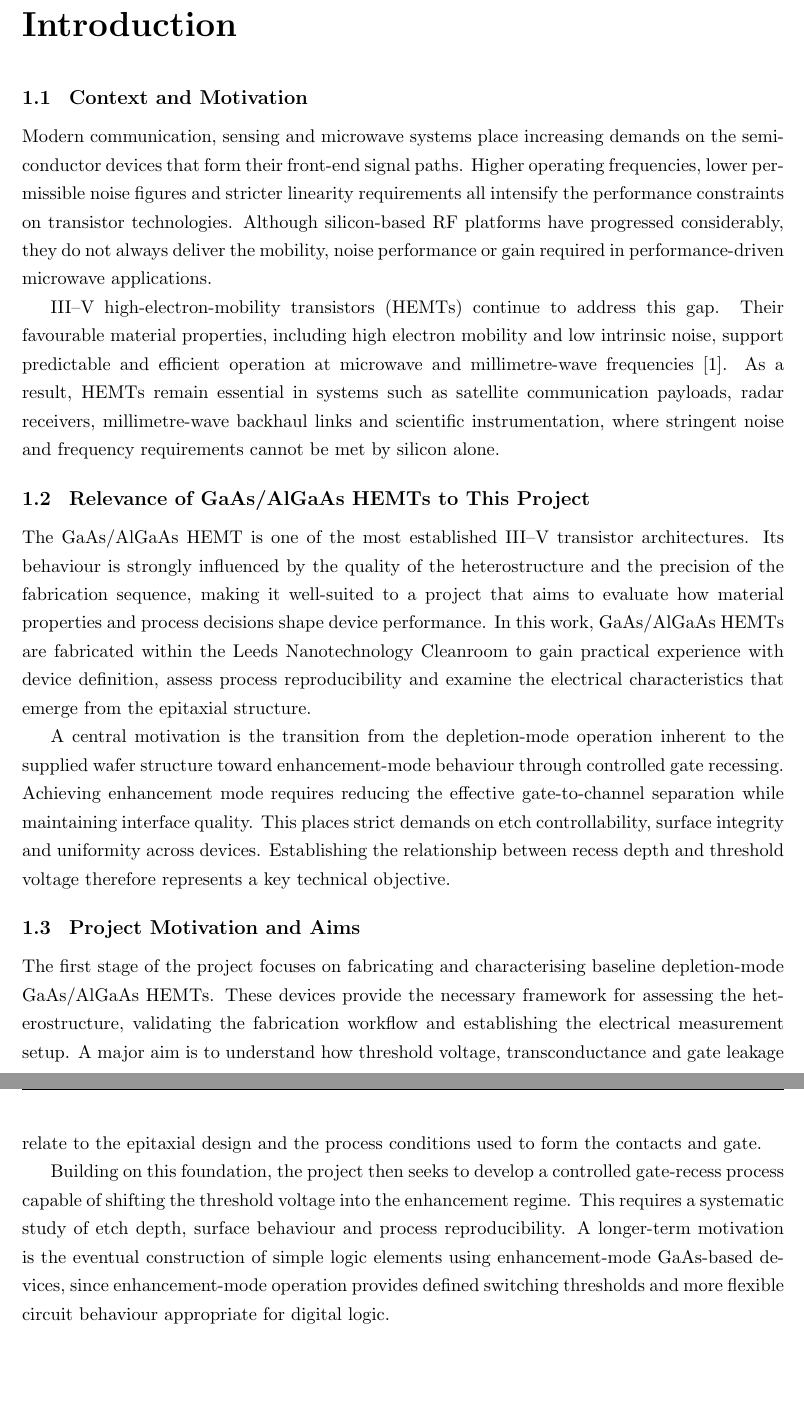
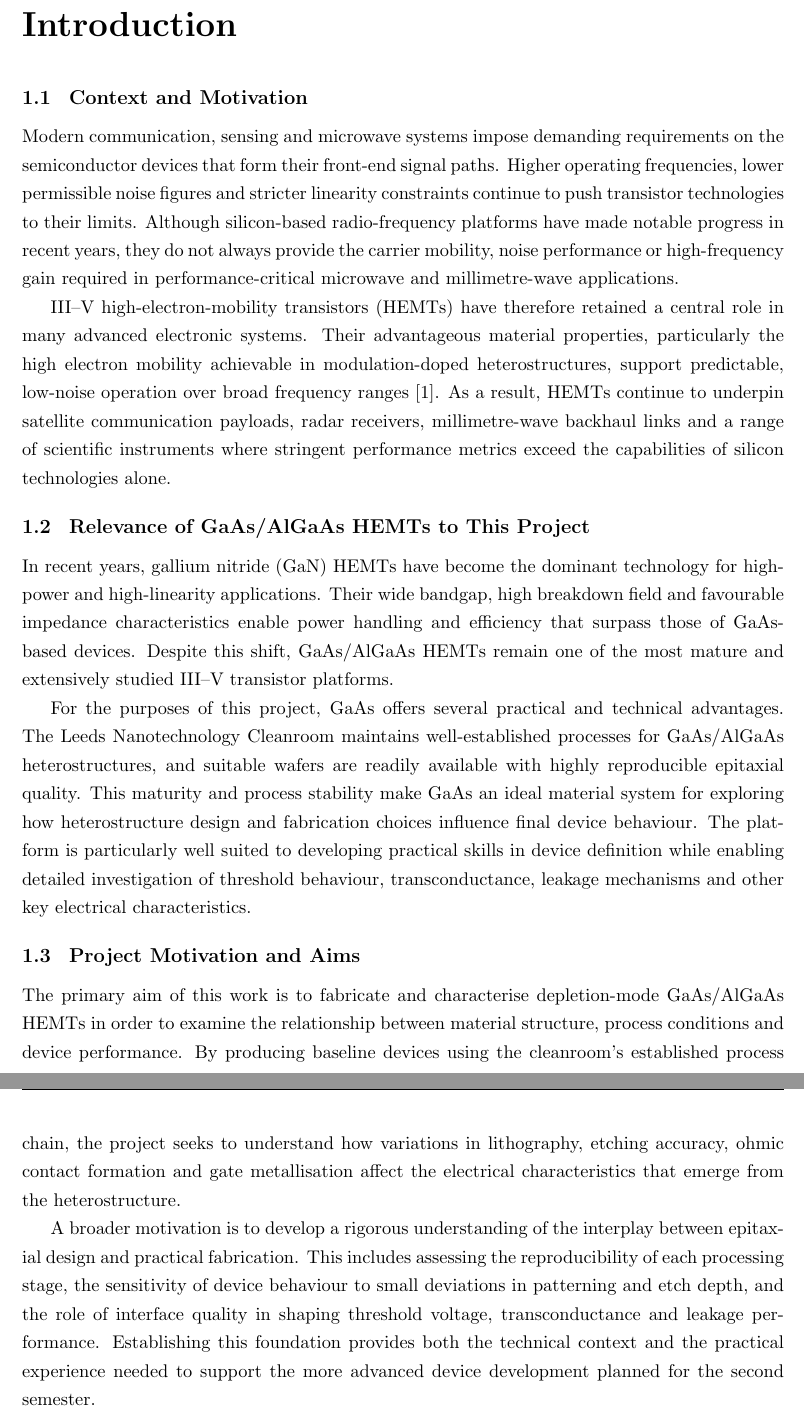
Before and after one commit to hazc02/elec5870-report, a LaTeX thesis (interim/interim-main.tex, which reads interim/sections/introduction.tex): two parts of pages 10 and 11 of 20, joined at a grey line, cut so that both start at the same text, the shorter picture padded with empty space. Compiled offline with pdfLaTeX.

Commit message:
Introduction Changes

```diff
--- a/interim/sections/introduction.tex
+++ b/interim/sections/introduction.tex
@@ -2,55 +2,63 @@
 
 \section{Context and Motivation}
 
-Modern communication, sensing and microwave systems place increasing demands on
-the semiconductor devices that form their front-end signal paths. Higher
-operating frequencies, lower permissible noise figures and stricter linearity
-requirements all intensify the performance constraints on transistor
-technologies. Although silicon-based RF platforms have progressed considerably, they do not always
-deliver the mobility, noise performance or gain required in
-performance-driven microwave applications.
+Modern communication, sensing and microwave systems impose demanding
+requirements on the semiconductor devices that form their front-end
+signal paths. Higher operating frequencies, lower permissible noise
+figures and stricter linearity constraints continue to push transistor
+technologies to their limits. Although silicon-based radio-frequency
+platforms have made notable progress in recent years, they do not always
+provide the carrier mobility, noise performance or high-frequency gain
+required in performance-critical microwave and millimetre-wave
+applications.
 
-III--V high-electron-mobility transistors (HEMTs) continue to address this gap.
-Their favourable material properties, including high electron mobility and low
-intrinsic noise, support predictable and efficient operation at microwave and
-millimetre-wave frequencies \cite{ali1991}. As a result, HEMTs remain essential
-in systems such as satellite communication payloads, radar receivers,
-millimetre-wave backhaul links and scientific instrumentation, where stringent
-noise and frequency requirements cannot be met by silicon alone.
+III–V high-electron-mobility transistors (HEMTs) have therefore retained
+a central role in many advanced electronic systems. Their advantageous
+material properties, particularly the high electron mobility achievable
+in modulation-doped heterostructures, support predictable, low-noise
+operation over broad frequency ranges \cite{ali1991}. As a result, HEMTs
+continue to underpin satellite communication payloads, radar receivers,
+millimetre-wave backhaul links and a range of scientific instruments
+where stringent performance metrics exceed the capabilities of silicon
+technologies alone.
 
 \section{Relevance of GaAs/AlGaAs HEMTs to This Project}
 
-The GaAs/AlGaAs HEMT is one of the most established III--V transistor
-architectures. Its behaviour is strongly influenced by the quality of the
-heterostructure and the precision of the fabrication sequence, making it
-well-suited to a project that aims to evaluate how material properties and
-process decisions shape device performance. In this work, GaAs/AlGaAs HEMTs are
-fabricated within the Leeds Nanotechnology Cleanroom to gain practical
-experience with device definition, assess process reproducibility and examine
-the electrical characteristics that emerge from the epitaxial structure.
+In recent years, gallium nitride (GaN) HEMTs
+have become the dominant technology for high-power and high-linearity
+applications. Their wide bandgap, high breakdown field and favourable
+impedance characteristics enable power handling and efficiency that
+surpass those of GaAs-based devices. Despite this shift,
+GaAs/AlGaAs HEMTs remain one of the most mature and extensively studied
+III–V transistor platforms.
 
-A central motivation is the transition from the depletion-mode operation
-inherent to the supplied wafer structure toward enhancement-mode behaviour
-through controlled gate recessing. Achieving enhancement mode requires reducing
-the effective gate-to-channel separation while maintaining interface quality.
-This places strict demands on etch controllability, surface integrity and
-uniformity across devices. Establishing the relationship between recess depth
-and threshold voltage therefore represents a key technical objective.
+For the purposes of this project, GaAs offers several practical and
+technical advantages. The Leeds Nanotechnology Cleanroom maintains
+well-established processes for GaAs/AlGaAs heterostructures,
+and suitable wafers are readily available with highly reproducible
+epitaxial quality. This maturity and process stability make GaAs an ideal
+material system for exploring how heterostructure design and fabrication
+choices influence final device behaviour. The platform is particularly
+well suited to developing practical skills in device definition while
+enabling detailed investigation of threshold behaviour, transconductance,
+leakage mechanisms and other key electrical characteristics.
 
 \section{Project Motivation and Aims}
 
-The first stage of the project focuses on fabricating and characterising
-baseline depletion-mode GaAs/AlGaAs HEMTs. These devices provide the necessary
-framework for assessing the heterostructure, validating the fabrication
-workflow and establishing the electrical measurement setup. A major aim is to
-understand how threshold voltage, transconductance and gate leakage relate to
-the epitaxial design and the process conditions used to form the contacts and
-gate.
+The primary aim of this work is to fabricate and characterise
+depletion-mode GaAs/AlGaAs HEMTs in order to examine the relationship
+between material structure, process conditions and device performance.
+By producing baseline devices using the cleanroom's established process
+chain, the project seeks to understand how variations in lithography,
+etching accuracy, ohmic contact formation and gate metallisation affect
+the electrical characteristics that emerge from the heterostructure.
 
-Building on this foundation, the project then seeks to develop a controlled
-gate-recess process capable of shifting the threshold voltage into the
-enhancement regime. This requires a systematic study of etch depth, surface
-behaviour and process reproducibility. A longer-term motivation is the eventual
-construction of simple logic elements using enhancement-mode GaAs-based
-devices, since enhancement-mode operation provides defined switching thresholds
-and more flexible circuit behaviour appropriate for digital logic.
+A broader motivation is to develop a rigorous understanding of the
+interplay between epitaxial design and practical fabrication. This
+includes assessing the reproducibility of each processing stage, the
+sensitivity of device behaviour to small deviations in patterning and
+etch depth, and the role of interface quality in shaping threshold
+voltage, transconductance and leakage performance. Establishing this
+foundation provides both the technical context and the practical
+experience needed to support the more advanced device development
+planned for the second semester.
```
Also changed, not shown: 1 other file.
